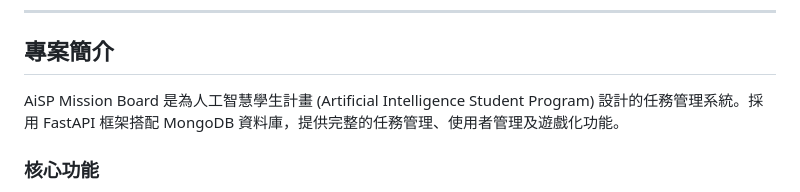
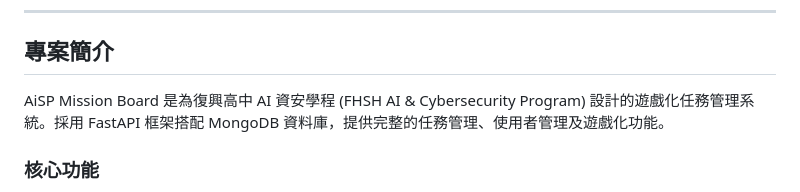
Before and after one commit to CXPhoenix/aisp-mission-board, a Markdown page: README.md, the part around the change. Drawn GitHub-style.

Commit message:
:pencil: fix: Update project description to reflect correct program name

```diff
--- a/README.md
+++ b/README.md
@@ -14,7 +14,7 @@
 
 ## 專案簡介
 
-AiSP Mission Board 是為人工智慧學生計畫 (Artificial Intelligence Student Program) 設計的任務管理系統。採用 FastAPI 框架搭配 MongoDB 資料庫，提供完整的任務管理、使用者管理及遊戲化功能。
+AiSP Mission Board 是為復興高中 AI 資安學程 (FHSH AI & Cybersecurity Program) 設計的遊戲化任務管理系統。採用 FastAPI 框架搭配 MongoDB 資料庫，提供完整的任務管理、使用者管理及遊戲化功能。
 
 ### 核心功能
 
```
